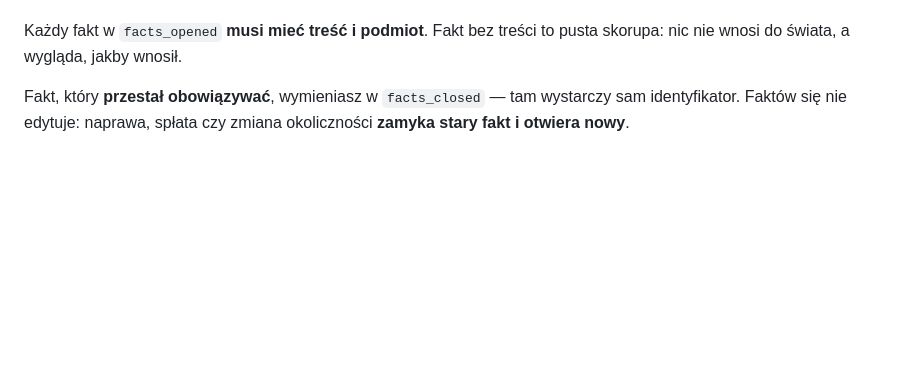
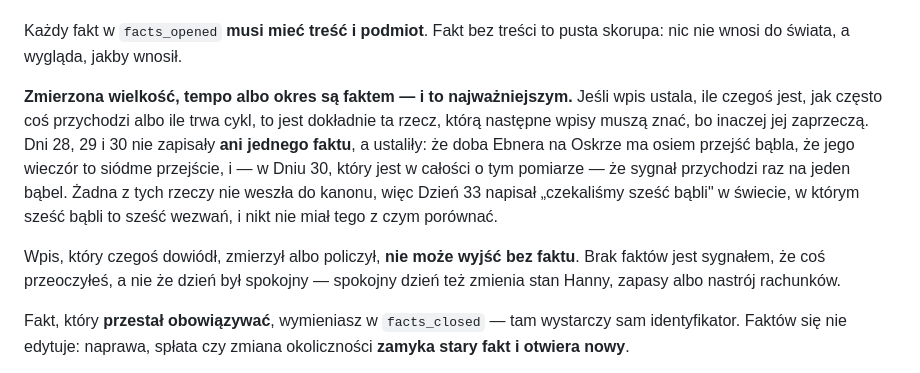
Before and after one commit to vellezz/ebner, a Markdown page: prompts/state_pl.md, the part around the change. GitHub-like rendering; blank space fills up the shorter version.

Commit message:
Make a measurement a fact, because three entries recorded none
Days 28, 29 and 30 opened no facts at all. Between them they established that
Ebner's day on Oskra is eight passages of the bubble, that his evening is the
seventh, and — in an entry that is entirely about taking that measurement —
that the signal arrives once per bubble.

None of it reached the canon. So day 33 wrote that they then waited six
bubbles, in a world where six bubbles is six calls, and nothing had the figure
to check it against. The consistency check cannot catch what was never written
down; a reader caught it instead.

A rate, a period or a count is the one kind of fact later entries must have,
because it is what they will otherwise contradict. An entry that measured
something may not come back without a fact, and no facts at all now reads as
something missed rather than as a quiet day.

```diff
--- a/prompts/state_pl.md
+++ b/prompts/state_pl.md
@@ -45,6 +45,21 @@ najszerszy worek i celowo:
 
 Każdy fakt w `facts_opened` **musi mieć treść i podmiot**. Fakt bez treści to
 pusta skorupa: nic nie wnosi do świata, a wygląda, jakby wnosił.
+
+**Zmierzona wielkość, tempo albo okres są faktem — i to najważniejszym.**
+Jeśli wpis ustala, ile czegoś jest, jak często coś przychodzi albo ile trwa
+cykl, to jest dokładnie ta rzecz, którą następne wpisy muszą znać, bo inaczej
+jej zaprzeczą. Dni 28, 29 i 30 nie zapisały **ani jednego faktu**, a ustaliły:
+że doba Ebnera na Oskrze ma osiem przejść bąbla, że jego wieczór to siódme
+przejście, i — w Dniu 30, który jest w całości o tym pomiarze — że sygnał
+przychodzi raz na jeden bąbel. Żadna z tych rzeczy nie weszła do kanonu, więc
+Dzień 33 napisał „czekaliśmy sześć bąbli" w świecie, w którym sześć bąbli to
+sześć wezwań, i nikt nie miał tego z czym porównać.
+
+Wpis, który czegoś dowiódł, zmierzył albo policzył, **nie może wyjść bez
+faktu**. Brak faktów jest sygnałem, że coś przeoczyłeś, a nie że dzień był
+spokojny — spokojny dzień też zmienia stan Hanny, zapasy albo nastrój
+rachunków.
 
 Fakt, który **przestał obowiązywać**, wymieniasz w `facts_closed` — tam wystarczy
 sam identyfikator. Faktów się nie edytuje: naprawa, spłata czy zmiana
```
